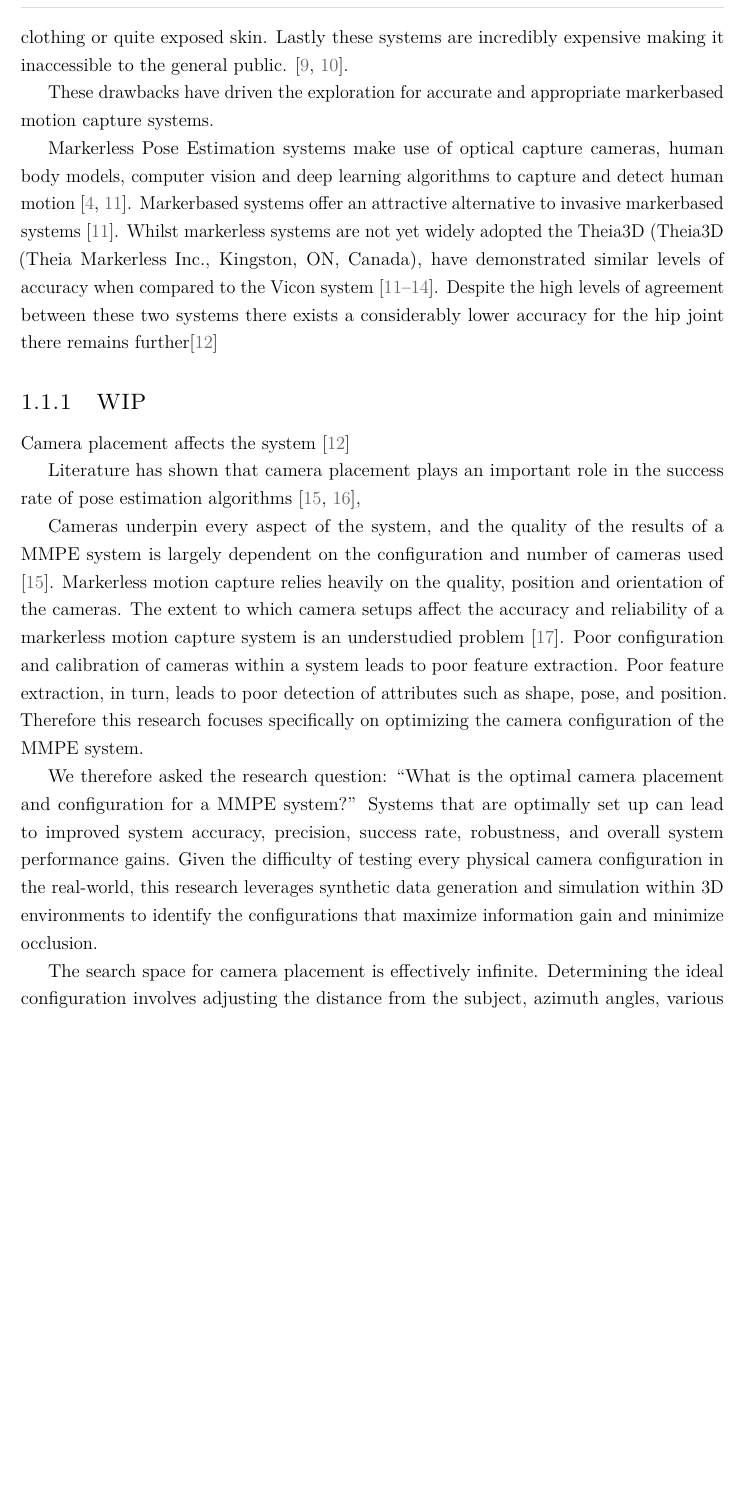
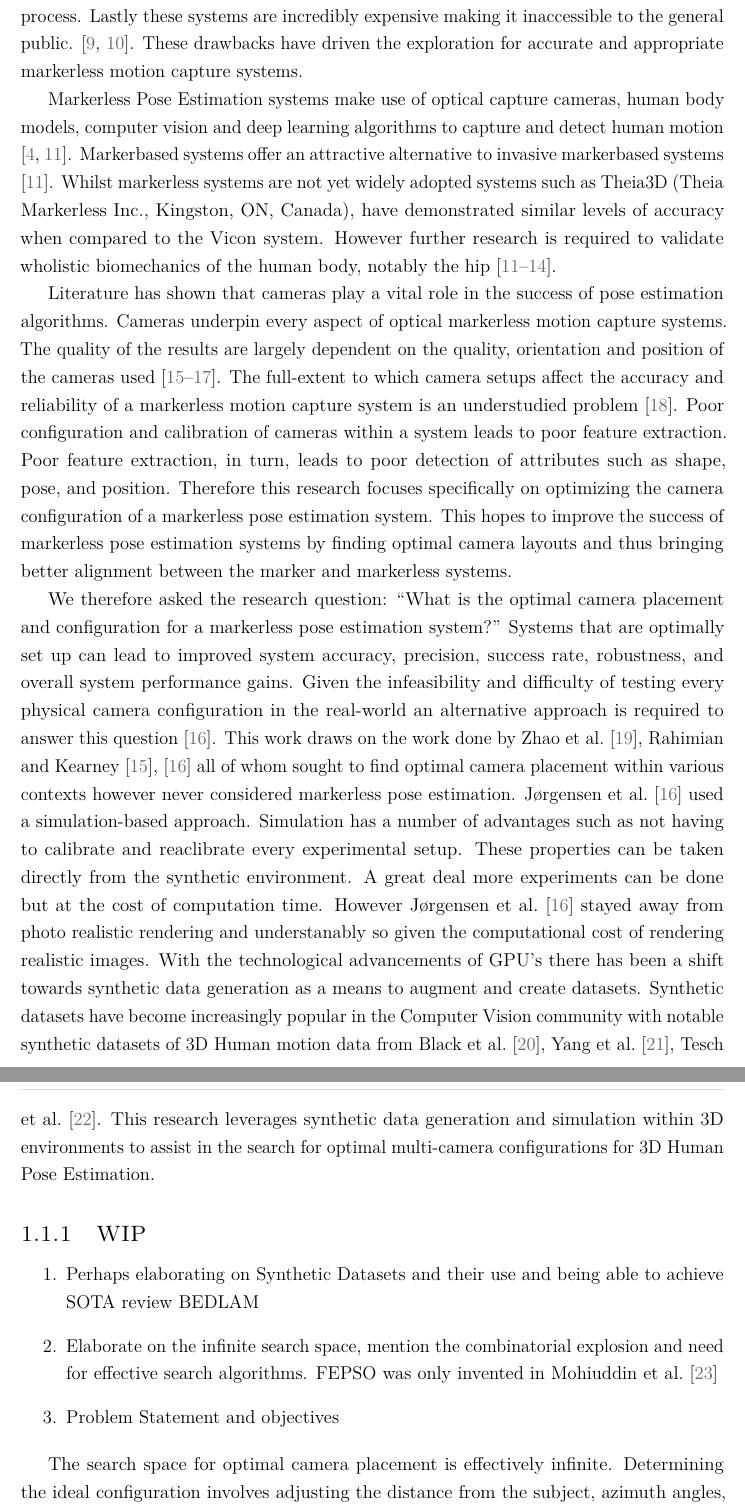
Before and after one commit to K51G1N/MEng, a LaTeX thesis (Thesis/thesis.tex, which reads Thesis/chapters/my_introduction.tex): part of page 14 of 18 before the commit and two parts of pages 14 and 15 of 19 after it, the two joined at a grey line, cut so that both start at the same text, the shorter picture padded with empty space. Compiled offline with pdfLaTeX.

Commit message:
fix: argument for cameras

```diff
--- a/Thesis/chapters/my_introduction.tex
+++ b/Thesis/chapters/my_introduction.tex
@@ -23,29 +21,34 @@ Vicon is considered to be the current gold standard for biomechanical applicatio
 Markerbased systems have a number of drawbacks. These systems require trained professionals knowledgeable in marker placement, system set up and calibration.
 Due to the technology being used, infrared reflection, the system is confined to the laboratory.
-For the participants the placement of markers can be quite invasive. Requiring form-fitting clothing or quite exposed skin.
-Lastly these systems are incredibly expensive making it inaccessible to the general public. \cite{ mercadal2024exercise, kuster2016accuracy}.
-
-These drawbacks have driven the exploration for accurate and appropriate markerbased motion capture systems.
+For the participants the placement of markers can requiring form-fitting clothing and exposed skin to place the markers making it a quite invasive for the participant.
+A system such as Vicon is requires careful calibration and setup making it a fairly time consuming process. Lastly these systems are incredibly expensive making it inaccessible to the general public. \cite{ mercadal2024exercise, kuster2016accuracy}. These drawbacks have driven the exploration for accurate and appropriate markerless motion capture systems.
 
 Markerless Pose Estimation systems make use of optical capture cameras, human body models, computer vision and deep learning algorithms to capture and detect human motion \cite{colyer2018review,federolf2025validation}.
-Markerbased systems offer an attractive alternative to invasive markerbased systems \cite{federolf2025validation}. Whilst markerless systems are not yet widely adopted the Theia3D (Theia3D (Theia Markerless Inc., Kingston, ON,
-Canada), have demonstrated similar levels of accuracy when compared to the Vicon system \cite{federolf2025validation, yang2025comparison, wren2023comparison,scataglini2024accuracy}.
-Despite the high levels of agreement between these two systems there exists a considerably lower accuracy for the hip joint there remains further\cite{yang2025comparison}
+Markerbased systems offer an attractive alternative to invasive markerbased systems \cite{federolf2025validation}. Whilst markerless systems are not yet widely adopted systems such as Theia3D (Theia Markerless Inc., Kingston, ON, Canada), have demonstrated similar levels of accuracy when compared to the Vicon system. However further research is required to validate wholistic biomechanics of the human body, notably the hip \cite{federolf2025validation, yang2025comparison, wren2023comparison,scataglini2024accuracy}.
 
-\subsection{WIP }
-Camera placement affects the system \cite{yang2025comparison}
+Literature has shown that cameras play a vital role in the success of pose estimation algorithms.
+%It has also been highlighted that the choice of pose estimation algorithm could influence the choice of camera configureation \cite{Ali Sahraneshin Samani}
+Cameras underpin every aspect of optical markerless motion capture systems. The quality of the results are largely dependent on the quality, orientation and position of the cameras used \cite{rahimian2016optimal,jorgensen2018simulation, yang2025evaluation}.
+The full-extent to which camera setups affect the accuracy and reliability of a markerless motion capture system is an understudied problem \cite{kwak2025assessing}.
+Poor configuration and calibration of cameras within a system leads to poor feature extraction. Poor feature extraction, in turn, leads to poor detection of attributes such as shape, pose, and position. Therefore this research focuses specifically on optimizing the camera configuration of a markerless pose estimation system. This hopes
+to improve the success of markerless pose estimation systems by finding optimal camera layouts and thus bringing better alignment between the marker and markerless systems.
 
-Literature has shown that camera placement plays an important role in the success rate of pose estimation algorithms \cite{rahimian2016optimal, jorgensen2018simulation}, %this research identifies that accuracy is not solely a function of the pose estimation algorithm, but a product of camera placement.
+We therefore asked the research question: ``What is the optimal camera placement and configuration for a markerless pose estimation system?'' Systems that are optimally set up can lead to improved system accuracy, precision, success rate, robustness, and overall system performance gains. Given the infeasibility and difficulty of testing every physical camera configuration in the real-world an alternative approach is required to answer this question \cite{jorgensen2018simulation}.
+This work draws on the work done by \citet{zhao2013approximate}, \citet{rahimian2016optimal}, \cite{jorgensen2018simulation} all of whom sought to find optimal camera placement within various contexts however never considered markerless pose estimation.
+\citet{jorgensen2018simulation} used a simulation-based approach. Simulation has a number of advantages such as not having to calibrate and reaclibrate every experimental setup. These properties can be taken directly from the synthetic environment. A great deal more experiments can be done but at the cost of computation time.
+However \citet{jorgensen2018simulation} stayed away from photo realistic rendering and understanably so given the computational cost of rendering realistic images.
+With the technological advancements of GPU's there has been a shift towards synthetic data generation as a means to augment and create datasets. Synthetic datasets have become increasingly popular in the Computer Vision community with notable synthetic datasets of 3D Human motion data from \citet{black2023bedlam, yang2023synbody, tesch2025bedlam2}.
+This research leverages synthetic data generation and simulation within 3D environments to assist in the search for optimal multi-camera configurations for 3D Human Pose Estimation.
 
-Cameras underpin every aspect of the system, and the quality of the results of a MMPE system is largely dependent on the configuration and number of cameras used \cite{rahimian2016optimal}.
-Markerless motion capture relies heavily on the quality, position and orientation of the cameras. The extent to which camera setups affect the accuracy and reliability of a markerless motion capture system is an understudied problem \cite{kwak2025assessing}.
-Poor configuration and calibration of cameras within a system leads to poor feature extraction. Poor feature extraction, in turn, leads to poor detection of attributes such as shape, pose, and position. Therefore this research focuses specifically on optimizing the camera configuration of the MMPE system.
+\subsection{WIP}
 
+\begin{enumerate}
+    \item Perhaps elaborating on Synthetic Datasets and their use and being able to achieve SOTA review BEDLAM
+    \item Elaborate on the infinite search space, mention the combinatorial explosion and need for effective search algorithms. FEPSO was only invented in \citet{mohiuddin2016fuzzy}
+    \item Problem Statement and objectives
+\end{enumerate}
 
-
-We therefore asked the research question: ``What is the optimal camera placement and configuration for a MMPE system?'' Systems that are optimally set up can lead to improved system accuracy, precision, success rate, robustness, and overall system performance gains. Given the difficulty of testing every physical camera configuration in the real-world, this research leverages synthetic data generation and simulation within 3D environments to identify the configurations that maximize information gain and minimize occlusion.
-
-The search space for camera placement is effectively infinite. Determining the ideal configuration involves adjusting the distance from the subject, azimuth angles, various camera orientations (yaw, pitch, and roll), the height of the sensor, and the total number of cameras in the system \cite{zhao2013approximate}. Physical systems require recalibration for every camera configuration. It is impractical and too time consuming to set up physical cameras, run tests for multiple motion capture sequence trials and then subsequently evaluate the performance of a given setup and to then repeat this hundreds of thousands of times. \cite{jorgensen2018simulation}
+The search space for optimal camera placement is effectively infinite. Determining the ideal configuration involves adjusting the distance from the subject, azimuth angles, various camera orientations (yaw, pitch, and roll), the height of the sensor, and the total number of cameras in the system \cite{zhao2013approximate}. Physical systems require recalibration for every camera configuration. It is impractical and too time consuming to set up physical cameras, run tests for multiple motion capture sequence trials and then subsequently evaluate the performance of a given setup and to then repeat this hundreds of thousands of times. \cite{jorgensen2018simulation}
 Given the impracticality and limitations of physical testing we transfer this physical optimization problem to the realm of simulation.
 
 Simulation based optimisation has numerous advantages over real world testing. One such advantage Real world testing requires repetitive configuration and calibration of cameras in the network for each experiment.
```
Also changed, not shown: Thesis/mybib.bib (+30 -0 lines), Thesis/chapters/my_introduction.tex (14 more changed lines).
